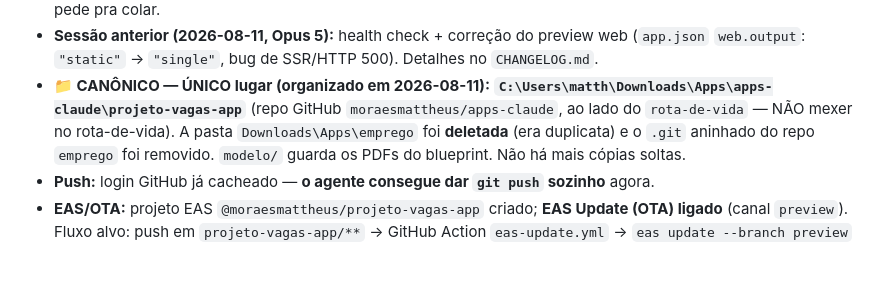
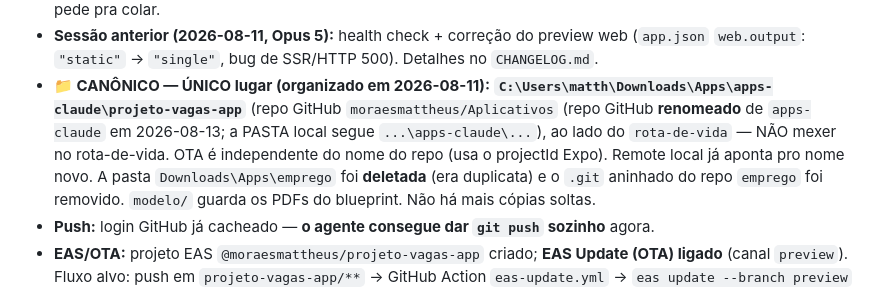
Before and after one commit to moraesmattheus/Aplicativos, a Markdown page: projeto-vagas-app/AGENTS.md, the part around the change. Drawn GitHub-style; blank space fills up the shorter version.

```diff
--- a/projeto-vagas-app/AGENTS.md
+++ b/projeto-vagas-app/AGENTS.md
@@ -42,7 +42,9 @@
   (`app.json` `web.output`: `"static"` → `"single"`, bug de SSR/HTTP 500). Detalhes no `CHANGELOG.md`.
 - **📁 CANÔNICO — ÚNICO lugar (organizado em 2026-08-11):**
   **`C:\Users\matth\Downloads\Apps\apps-claude\projeto-vagas-app`** (repo GitHub
-  `moraesmattheus/apps-claude`, ao lado do `rota-de-vida` — NÃO mexer no rota-de-vida).
+  `moraesmattheus/Aplicativos` (repo GitHub **renomeado** de `apps-claude` em 2026-08-13; a PASTA
+  local segue `...\apps-claude\...`), ao lado do `rota-de-vida` — NÃO mexer no rota-de-vida.
+  OTA é independente do nome do repo (usa o projectId Expo). Remote local já aponta pro nome novo.
   A pasta `Downloads\Apps\emprego` foi **deletada** (era duplicata) e o `.git` aninhado do repo
   `emprego` foi removido. `modelo/` guarda os PDFs do blueprint. Não há mais cópias soltas.
 - **Push:** login GitHub já cacheado — **o agente consegue dar `git push` sozinho** agora.
```
Also changed, not shown: projeto-vagas-app/CHANGELOG.md (+18 -0 lines).
